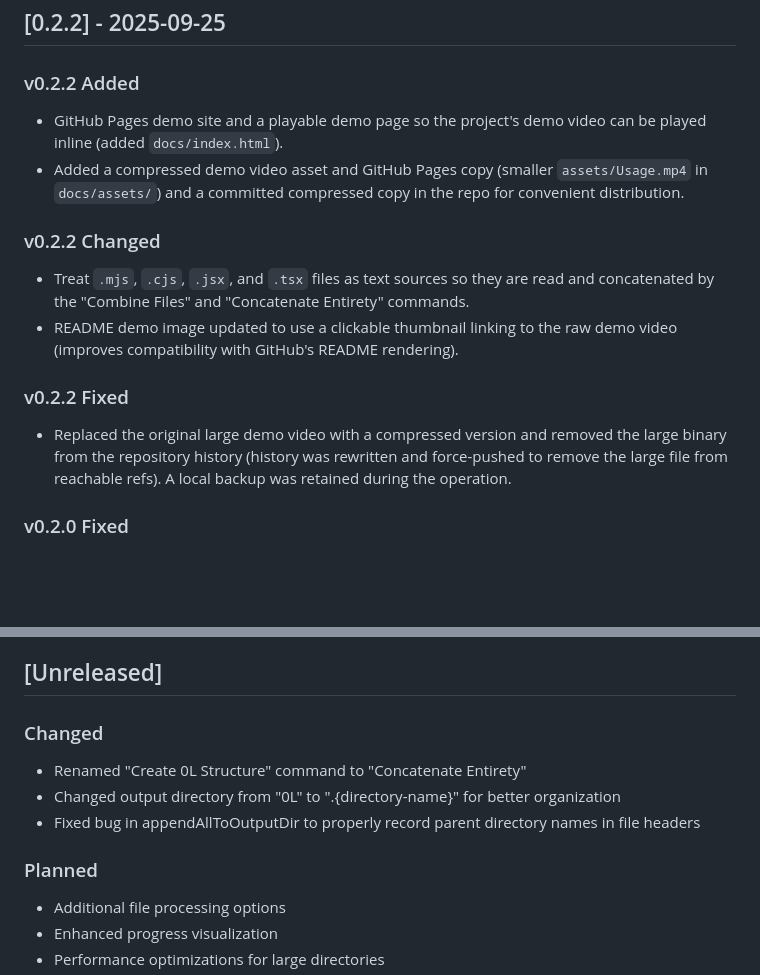
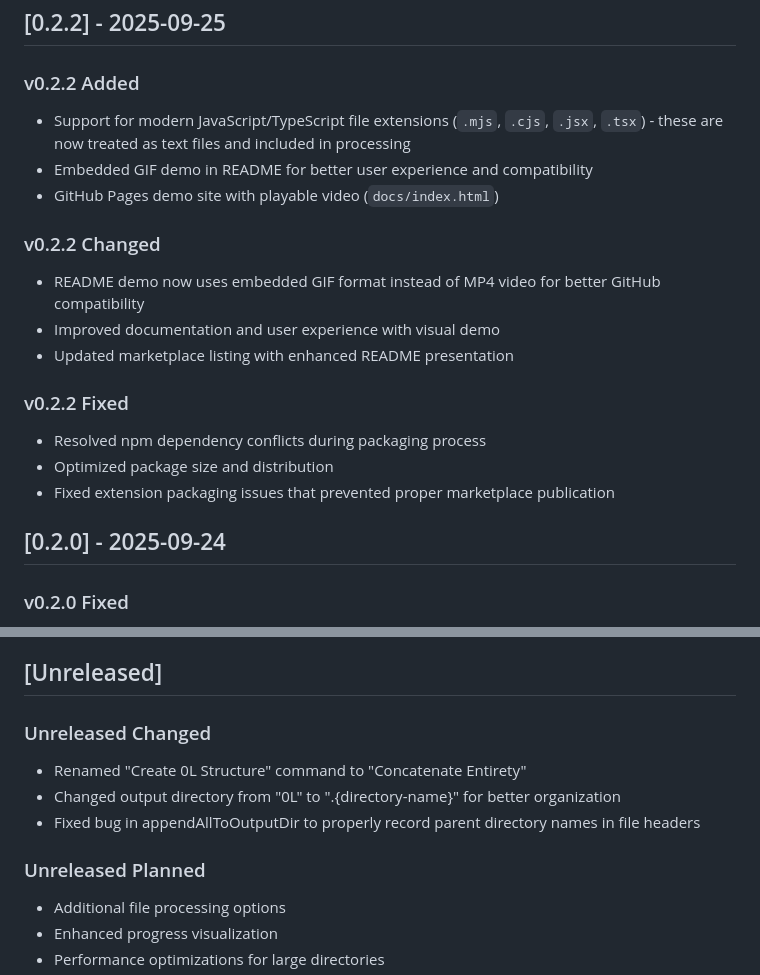
Before and after one commit to arcmoonstudios/directory-digest, a Markdown page: CHANGELOG.md, 2 parts joined by grey strips. Drawn GitHub-style; blank space fills up the shorter version.

Commit message:
Update README and CHANGELOG for v0.2.2 release
- Updated README to show v0.2.2 as latest version
- Fixed CHANGELOG duplicate heading issues with version-specific prefixes
- Improved documentation structure and consistency

```diff
--- a/CHANGELOG.md
+++ b/CHANGELOG.md
@@ -10,17 +8,23 @@ The format is based on [Keep a Changelog](https://keepachangelog.com/en/1.0.0/),
 
 ### v0.2.2 Added
 
-- GitHub Pages demo site and a playable demo page so the project's demo video can be played inline (added `docs/index.html`).
-- Added a compressed demo video asset and GitHub Pages copy (smaller `assets/Usage.mp4` in `docs/assets/`) and a committed compressed copy in the repo for convenient distribution.
+- Support for modern JavaScript/TypeScript file extensions (`.mjs`, `.cjs`, `.jsx`, `.tsx`) - these are now treated as text files and included in processing
+- Embedded GIF demo in README for better user experience and compatibility
+- GitHub Pages demo site with playable video (`docs/index.html`)
 
 ### v0.2.2 Changed
 
-- Treat `.mjs`, `.cjs`, `.jsx`, and `.tsx` files as text sources so they are read and concatenated by the "Combine Files" and "Concatenate Entirety" commands.
-- README demo image updated to use a clickable thumbnail linking to the raw demo video (improves compatibility with GitHub's README rendering).
+- README demo now uses embedded GIF format instead of MP4 video for better GitHub compatibility
+- Improved documentation and user experience with visual demo
+- Updated marketplace listing with enhanced README presentation
 
 ### v0.2.2 Fixed
 
-- Replaced the original large demo video with a compressed version and removed the large binary from the repository history (history was rewritten and force-pushed to remove the large file from reachable refs). A local backup was retained during the operation.
+- Resolved npm dependency conflicts during packaging process
+- Optimized package size and distribution
+- Fixed extension packaging issues that prevented proper marketplace publication
+
+## [0.2.0] - 2025-09-24
 
 ### v0.2.0 Fixed
 
@@ -139,13 +143,13 @@ The format is based on [Keep a Changelog](https://keepachangelog.com/en/1.0.0/),
 
 ## [Unreleased]
 
-### Changed
+### Unreleased Changed
 
 - Renamed "Create 0L Structure" command to "Concatenate Entirety"
 - Changed output directory from "0L" to ".{directory-name}" for better organization
 - Fixed bug in appendAllToOutputDir to properly record parent directory names in file headers
 
-### Planned
+### Unreleased Planned
 
 - Additional file processing options
 - Enhanced progress visualization
```
Also changed, not shown: other parts of CHANGELOG.md (+0 -2 lines), README.md (+10 -1 lines).
